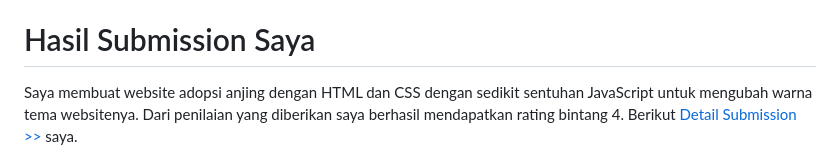
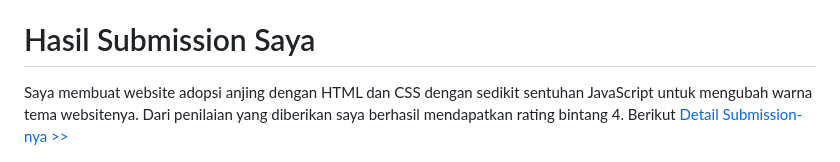
Before and after one commit to dipintoo/IDCamp-Scholarship_Pemrograman-Web-Dasar, a Markdown page: README.md, the part around the change. Rendered like a GitHub page.

```diff
--- a/README.md
+++ b/README.md
@@ -46,7 +46,7 @@ Submission Anda akan dinilai oleh reviewer dengan skala 1-5 berdasarkan dari par
   - dan lainnya yang mendukung tampilan website agar lebih hidup.
 
 # Hasil Submission Saya
-Saya membuat website adopsi anjing dengan HTML dan CSS dengan sedikit sentuhan JavaScript untuk mengubah warna tema websitenya. Dari penilaian yang diberikan saya berhasil mendapatkan rating bintang 4. Berikut [Detail Submission >>](https://www.dicoding.com/academysubmissions/2515363) saya.
+Saya membuat website adopsi anjing dengan HTML dan CSS dengan sedikit sentuhan JavaScript untuk mengubah warna tema websitenya. Dari penilaian yang diberikan saya berhasil mendapatkan rating bintang 4. Berikut [Detail Submission-nya >>](https://www.dicoding.com/academysubmissions/2515363)
 
 ![Submission Rating](https://github.com/dipintoo/IDCamp-Scholarship_Pemrograman-Web-Dasar/blob/main/Submission%20Rating%20Pemrograman%20Web%20Dasar.png
 )
```
